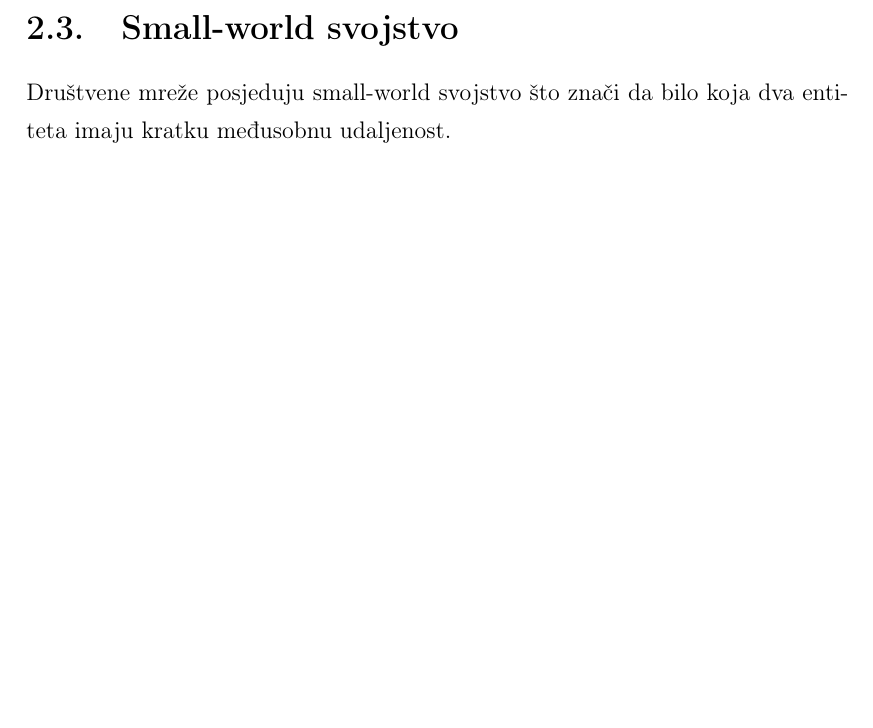
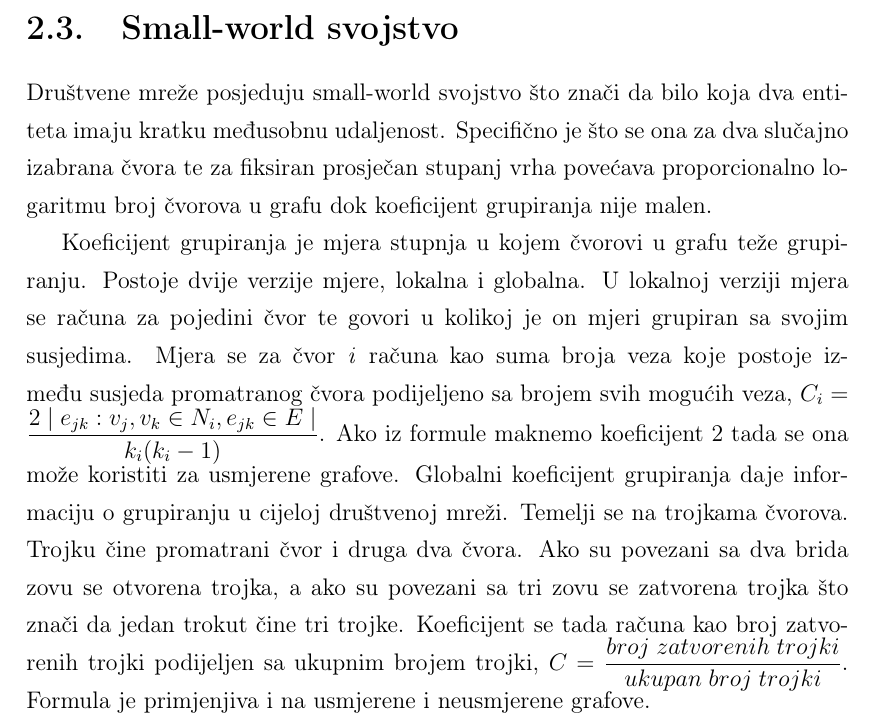
Before and after one commit to dmaric44/community-detection, a LaTeX thesis (pismeni rad/diplomski.tex, which reads pismeni rad/drustvene_zajednice.tex): part of page 10 of 17, cut so that both start at the same text, the shorter picture padded with empty space. Compiled offline with pdfLaTeX.

Commit message:
small world

```diff
--- a/pismeni rad/drustvene_zajednice.tex
+++ b/pismeni rad/drustvene_zajednice.tex
@@ -38,4 +38,7 @@ Iz globalne perspektive zajednica se može definirati promatrajući graf u cjeli
 
 \section{Small-world svojstvo}
 
-Društvene mreže posjeduju small-world svojstvo što znači da bilo koja dva entiteta imaju kratku međusobnu udaljenost.
+Društvene mreže posjeduju small-world svojstvo što znači da bilo koja dva entiteta imaju kratku međusobnu udaljenost. Specifično je što se ona za dva slučajno izabrana čvora te za fiksiran prosječan stupanj vrha povećava proporcionalno logaritmu broj čvorova u grafu dok koeficijent grupiranja nije malen.
+
+Koeficijent grupiranja je mjera stupnja u kojem čvorovi u grafu teže grupiranju. Postoje dvije verzije mjere, lokalna i globalna. U lokalnoj verziji mjera se računa za pojedini čvor te govori u kolikoj je on mjeri grupiran sa svojim susjedima. Mjera se za čvor \textit{i} računa kao suma broja veza koje postoje između susjeda promatranog čvora podijeljeno sa brojem svih mogućih veza, $ C_{i} = \dfrac{2 \mid e_{jk}:v_{j},v_{k} \in N_{i}, e_{jk} \in E \mid}{k_{i}(k_{i}-1)} $. Ako iz formule maknemo koeficijent 2 tada se ona može koristiti za usmjerene grafove.
+Globalni koeficijent grupiranja daje informaciju o grupiranju u cijeloj društvenoj mreži. Temelji se na trojkama čvorova. Trojku čine promatrani čvor i druga dva čvora. Ako su povezani sa dva brida zovu se otvorena trojka, a ako su povezani sa tri zovu se zatvorena trojka što znači da jedan trokut čine tri trojke. Koeficijent se tada računa kao broj zatvorenih trojki podijeljen sa ukupnim brojem trojki, $ C = \dfrac{broj \; zatvorenih \; trojki}{ukupan \; broj \; trojki} $. Formula je primjenjiva i na usmjerene i neusmjerene grafove.
```
Also changed, not shown: pismeni rad/diplomski.pdf, 2 other files.
